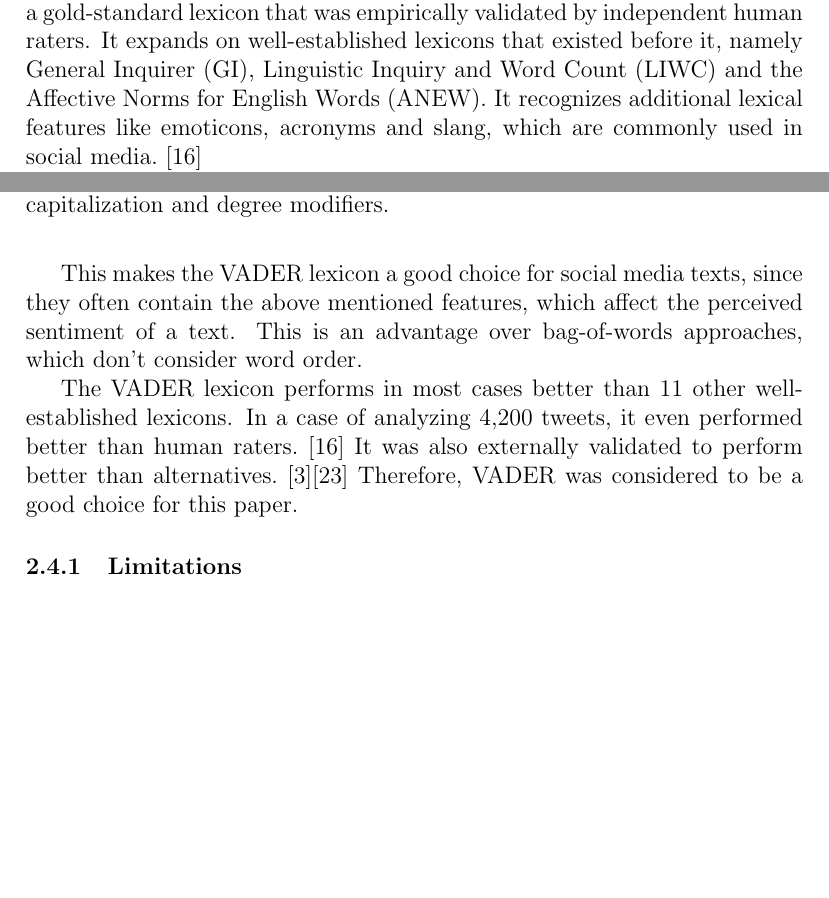
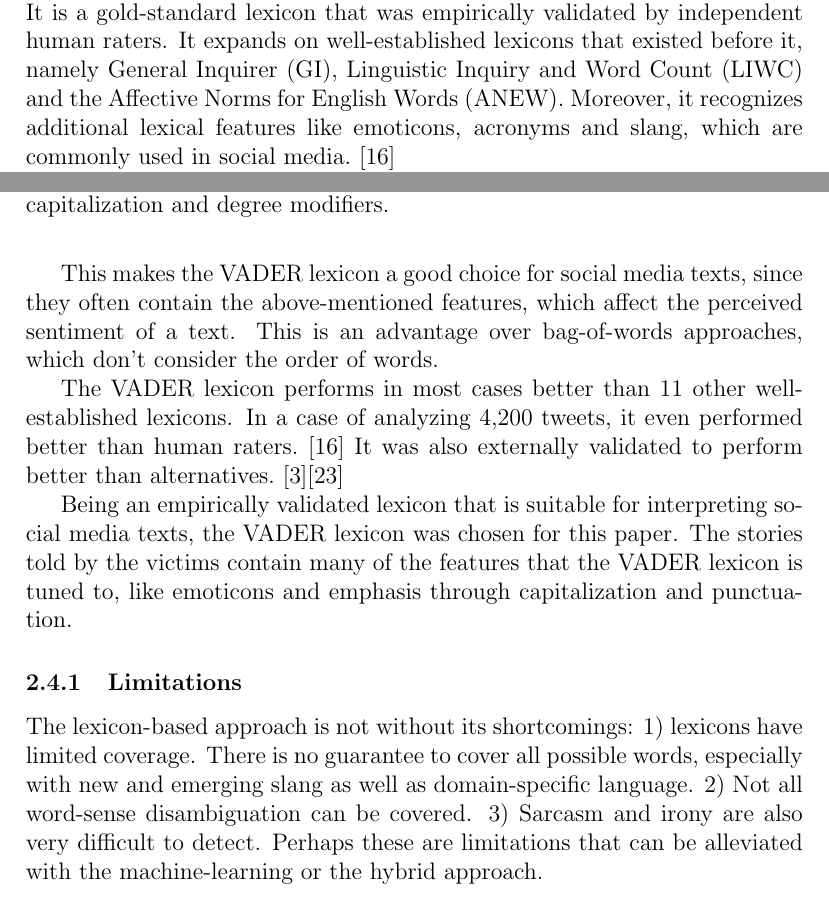
Before and after one commit to MundherAl/BachelorThesis, a LaTeX thesis (Thesis/Project/thesis/Latexvorlage_BA_Arbeit_einseitig.tex, which reads Thesis/Project/thesis/data_analysis_sentiment_analysis.tex): two parts of pages 18 and 19 of 23 before the commit and two parts of pages 18 and 19 of 24 after it, joined at a grey line, cut so that both start at the same text, the shorter picture padded with empty space. Compiled offline with pdfLaTeX.

Commit message:
wip commit

```diff
--- a/Thesis/Project/thesis/data_analysis_sentiment_analysis.tex
+++ b/Thesis/Project/thesis/data_analysis_sentiment_analysis.tex
@@ -31,7 +31,7 @@ There are also new modern approaches to sentiment analysis that combine supervis
 
 \subsubsection*{The VADER Lexicon}
 
-The VADER lexicon is a simple rule-based model for sentiment analysis. It is a gold-standard lexicon that was empirically validated by independent human raters. It expands on well-established lexicons that existed before it, namely General Inquirer (GI), Linguistic Inquiry and Word Count (LIWC) and the Affective Norms for English Words (ANEW). It recognizes additional lexical features like emoticons, acronyms and slang, which are commonly used in social media.~\cite{hutto2014vader}
+The VADER lexicon is a simple rule-based model for sentiment analysis. It is a gold-standard lexicon that was empirically validated by independent human raters. It expands on well-established lexicons that existed before it, namely General Inquirer (GI), Linguistic Inquiry and Word Count (LIWC) and the Affective Norms for English Words (ANEW). Moreover, it recognizes additional lexical features like emoticons, acronyms and slang, which are commonly used in social media.~\cite{hutto2014vader}
 
 VADER is tuned to the process of word-sense disambiguation, which is the process of determining the meaning of a word in a sentence depending on the context. An example by the authors of the VADER lexicon is the word "catch", which can be used in a negative sense, like "At first glance the contract looks good, but there's a catch". But the word "catch" can also be neutrally. The sentence "The fisherman plans to sell his catch at the market" illustrates this.~\cite{hutto2014vader}
 
@@ -45,7 +45,7 @@ Being "rule-based" refers to the fact that the VADER lexicon uses a set of rules
     \item Words in ALL CAPS are scored more strongly.
 \end{enumerate}
 
-This makes the VADER lexicon a good choice for social media texts, since they often contain the above mentioned features, which affect the perceived sentiment of a text. This is an advantage over bag-of-words approaches, which don't consider word order.
+This makes the VADER lexicon a good choice for social media texts, since they often contain the above-mentioned features, which affect the perceived sentiment of a text. This is an advantage over bag-of-words approaches, which don't consider the order of words.
 
 \begin{table}
     \centering
@@ -58,12 +58,14 @@ This makes the VADER lexicon a good choice for social media texts, since they of
         'i felt AWFUL about it!!!' & -0.6817 \\ \hline
     \end{tabular}
     \caption{The sentiment compound score of a text is affected by punctuation, capitalization and degree modifiers.}
-    \label{tab:sentiment_analysis_results}
+    \label{tab:sentiment_analysis_heuristics_effects}
 \end{table}
 
 
-The VADER lexicon performs in most cases better than 11 other well-established lexicons. In a case of analyzing 4,200 tweets, it even performed better than human raters.~\cite{hutto2014vader} It was also externally validated to perform better than alternatives.~\cite{al2020evaluating}\cite{min2020comparative} Therefore, VADER was considered to be a good choice for this paper.
+The VADER lexicon performs in most cases better than 11 other well-established lexicons. In a case of analyzing 4,200 tweets, it even performed better than human raters.~\cite{hutto2014vader} It was also externally validated to perform better than alternatives.~\cite{al2020evaluating}\cite{min2020comparative}
 
-
+Being an empirically validated lexicon that is suitable for interpreting social media texts, the VADER lexicon was chosen for this paper. The stories told by the victims contain many of the features that the VADER lexicon is tuned to, like emoticons and emphasis through capitalization and punctuation.
 
 \subsubsection{Limitations}
+
+The lexicon-based approach is not without its shortcomings: 1) lexicons have limited coverage. There is no guarantee to cover all possible words, especially with new and emerging slang as well as domain-specific language. 2) Not all word-sense disambiguation can be covered. 3) Sarcasm and irony are also very difficult to detect. Perhaps these are limitations that can be alleviated with the machine-learning or the hybrid approach.
```
Also changed, not shown: Thesis/Project/thesis/data_analysis_sentiment_analysis.tex (8 more changed lines).
